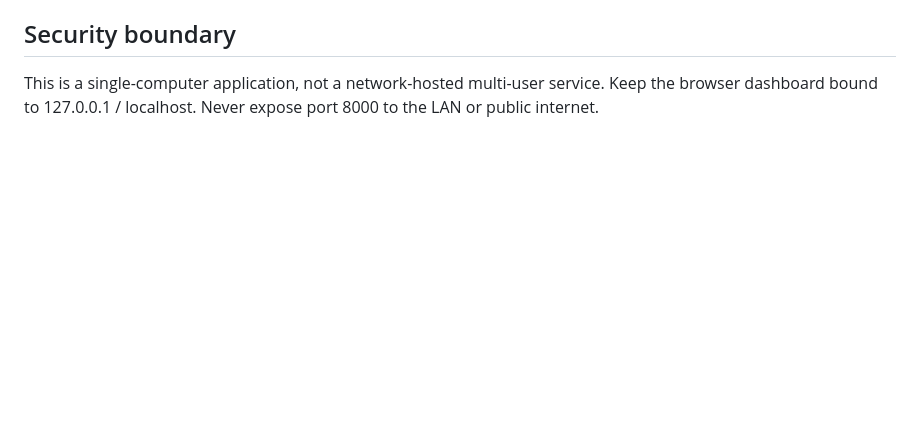
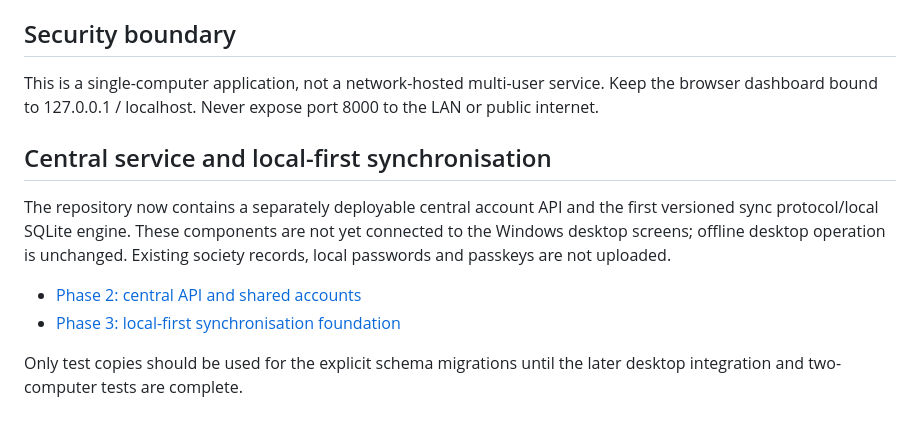
Before and after one commit to kithsenuth-del/vbccpas-soft, a Markdown page: README.md, the part around the change. Rendered like a GitHub page; blank space fills up the shorter version.

Commit message:
docs: document central API and local-first sync stages

```diff
--- a/README.md
+++ b/README.md
@@ -84,3 +84,13 @@ Integration tests use disposable temporary databases. The Windows GUI, shortcut
 ## Security boundary
 
 This is a single-computer application, not a network-hosted multi-user service. Keep the browser dashboard bound to 127.0.0.1 / localhost. Never expose port 8000 to the LAN or public internet.
+
+
+## Central service and local-first synchronisation
+
+The repository now contains a separately deployable central account API and the first versioned sync protocol/local SQLite engine. These components are not yet connected to the Windows desktop screens; offline desktop operation is unchanged. Existing society records, local passwords and passkeys are not uploaded.
+
+- [Phase 2: central API and shared accounts](docs/phase-2-central-api.md)
+- [Phase 3: local-first synchronisation foundation](docs/phase-3-local-first-sync.md)
+
+Only test copies should be used for the explicit schema migrations until the later desktop integration and two-computer tests are complete.
```
